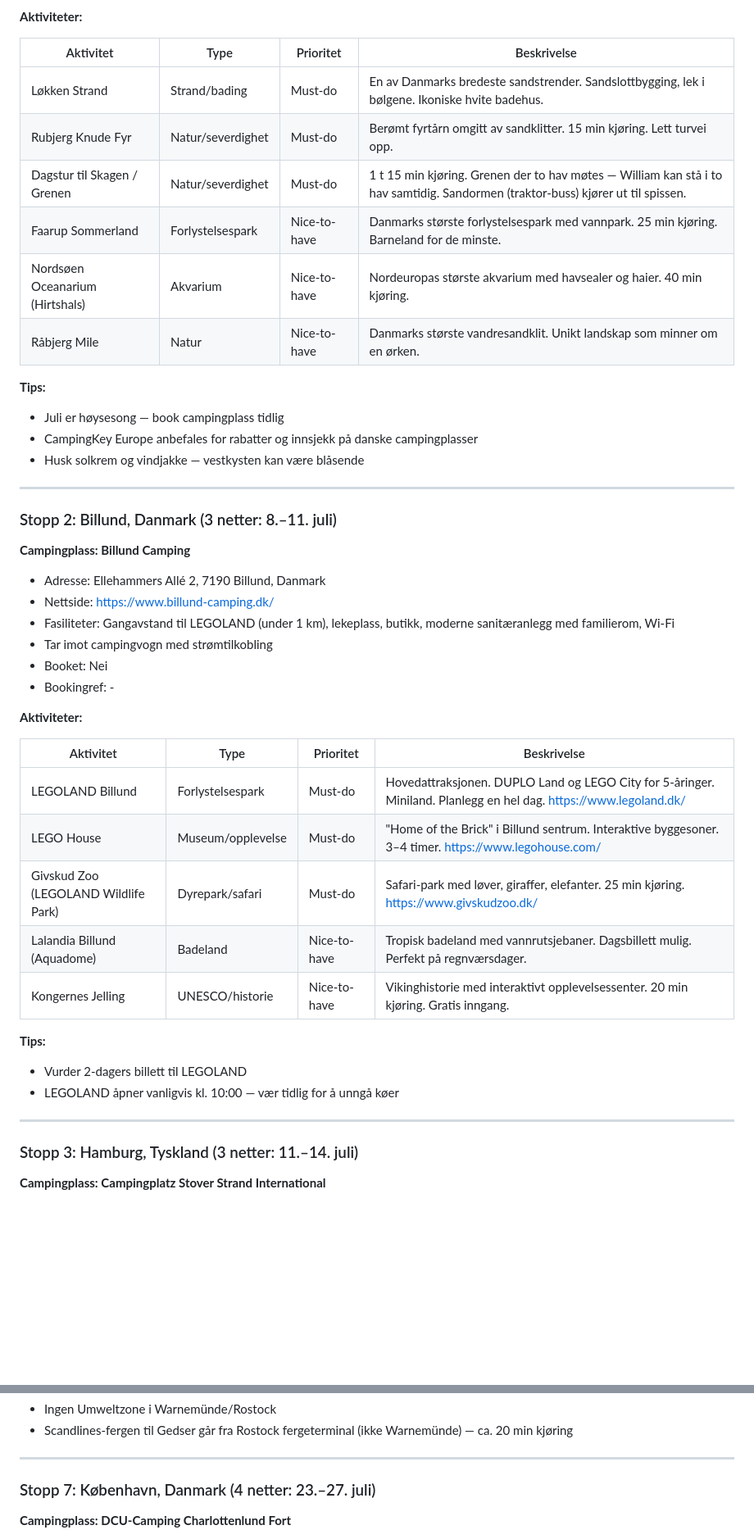
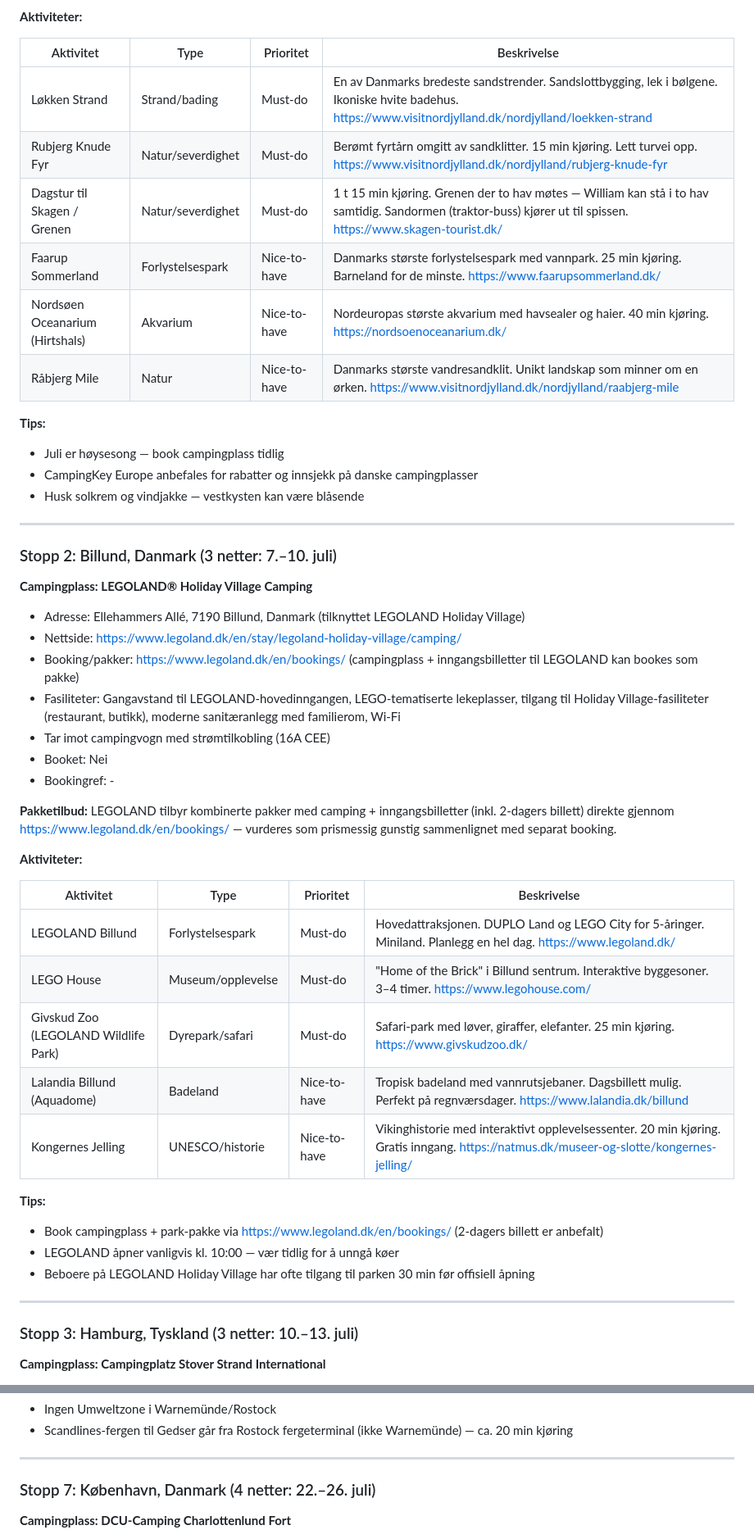
Before and after one commit to arnego/sommerferie2026, a Markdown page: docs/Ferieplanen-2026.md, 2 parts joined by grey strips. Shown at 82% size. GitHub-like rendering; blank space fills up the shorter version.

```diff
--- a/docs/Ferieplanen-2026.md
+++ b/docs/Ferieplanen-2026.md
@@ -115,12 +121,12 @@ Alle kjøretider er beregnet med campingvogn (ca. 80 km/t snitt).
 
 | Aktivitet | Type | Prioritet | Beskrivelse |
 |-----------|------|-----------|-------------|
-| Løkken Strand | Strand/bading | Must-do | En av Danmarks bredeste sandstrender. Sandslottbygging, lek i bølgene. Ikoniske hvite badehus. |
-| Rubjerg Knude Fyr | Natur/severdighet | Must-do | Berømt fyrtårn omgitt av sandklitter. 15 min kjøring. Lett turvei opp. |
-| Dagstur til Skagen / Grenen | Natur/severdighet | Must-do | 1 t 15 min kjøring. Grenen der to hav møtes — William kan stå i to hav samtidig. Sandormen (traktor-buss) kjører ut til spissen. |
-| Faarup Sommerland | Forlystelsespark | Nice-to-have | Danmarks største forlystelsespark med vannpark. 25 min kjøring. Barneland for de minste. |
-| Nordsøen Oceanarium (Hirtshals) | Akvarium | Nice-to-have | Nordeuropas største akvarium med havsealer og haier. 40 min kjøring. |
-| Råbjerg Mile | Natur | Nice-to-have | Danmarks største vandresandklit. Unikt landskap som minner om en ørken. |
+| Løkken Strand | Strand/bading | Must-do | En av Danmarks bredeste sandstrender. Sandslottbygging, lek i bølgene. Ikoniske hvite badehus. https://www.visitnordjylland.dk/nordjylland/loekken-strand |
+| Rubjerg Knude Fyr | Natur/severdighet | Must-do | Berømt fyrtårn omgitt av sandklitter. 15 min kjøring. Lett turvei opp. https://www.visitnordjylland.dk/nordjylland/rubjerg-knude-fyr |
+| Dagstur til Skagen / Grenen | Natur/severdighet | Must-do | 1 t 15 min kjøring. Grenen der to hav møtes — William kan stå i to hav samtidig. Sandormen (traktor-buss) kjører ut til spissen. https://www.skagen-tourist.dk/ |
+| Faarup Sommerland | Forlystelsespark | Nice-to-have | Danmarks største forlystelsespark med vannpark. 25 min kjøring. Barneland for de minste. https://www.faarupsommerland.dk/ |
+| Nordsøen Oceanarium (Hirtshals) | Akvarium | Nice-to-have | Nordeuropas største akvarium med havsealer og haier. 40 min kjøring. https://nordsoenoceanarium.dk/ |
+| Råbjerg Mile | Natur | Nice-to-have | Danmarks største vandresandklit. Unikt landskap som minner om en ørken. https://www.visitnordjylland.dk/nordjylland/raabjerg-mile |
 
 **Tips:**
 - Juli er høysesong — book campingplass tidlig
@@ -129,15 +135,18 @@ Alle kjøretider er beregnet med campingvogn (ca. 80 km/t snitt).
 
 ---
 
-### Stopp 2: Billund, Danmark (3 netter: 8.–11. juli)
+### Stopp 2: Billund, Danmark (3 netter: 7.–10. juli)
 
-**Campingplass: Billund Camping**
-- Adresse: Ellehammers Allé 2, 7190 Billund, Danmark
-- Nettside: https://www.billund-camping.dk/
-- Fasiliteter: Gangavstand til LEGOLAND (under 1 km), lekeplass, butikk, moderne sanitæranlegg med familierom, Wi-Fi
-- Tar imot campingvogn med strømtilkobling
+**Campingplass: LEGOLAND® Holiday Village Camping**
+- Adresse: Ellehammers Allé, 7190 Billund, Danmark (tilknyttet LEGOLAND Holiday Village)
+- Nettside: https://www.legoland.dk/en/stay/legoland-holiday-village/camping/
+- Booking/pakker: https://www.legoland.dk/en/bookings/ (campingplass + inngangsbilletter til LEGOLAND kan bookes som pakke)
+- Fasiliteter: Gangavstand til LEGOLAND-hovedinngangen, LEGO-tematiserte lekeplasser, tilgang til Holiday Village-fasiliteter (restaurant, butikk), moderne sanitæranlegg med familierom, Wi-Fi
+- Tar imot campingvogn med strømtilkobling (16A CEE)
 - Booket: Nei
 - Bookingref: -
+
+**Pakketilbud:** LEGOLAND tilbyr kombinerte pakker med camping + inngangsbilletter (inkl. 2-dagers billett) direkte gjennom https://www.legoland.dk/en/bookings/ — vurderes som prismessig gunstig sammenlignet med separat booking.
 
 **Aktiviteter:**
 
@@ -146,16 +155,17 @@ Alle kjøretider er beregnet med campingvogn (ca. 80 km/t snitt).
 | LEGOLAND Billund | Forlystelsespark | Must-do | Hovedattraksjonen. DUPLO Land og LEGO City for 5-åringer. Miniland. Planlegg en hel dag. https://www.legoland.dk/ |
 | LEGO House | Museum/opplevelse | Must-do | "Home of the Brick" i Billund sentrum. Interaktive byggesoner. 3–4 timer. https://www.legohouse.com/ |
 | Givskud Zoo (LEGOLAND Wildlife Park) | Dyrepark/safari | Must-do | Safari-park med løver, giraffer, elefanter. 25 min kjøring. https://www.givskudzoo.dk/ |
-| Lalandia Billund (Aquadome) | Badeland | Nice-to-have | Tropisk badeland med vannrutsjebaner. Dagsbillett mulig. Perfekt på regnværsdager. |
-| Kongernes Jelling | UNESCO/historie | Nice-to-have | Vikinghistorie med interaktivt opplevelsessenter. 20 min kjøring. Gratis inngang. |
+| Lalandia Billund (Aquadome) | Badeland | Nice-to-have | Tropisk badeland med vannrutsjebaner. Dagsbillett mulig. Perfekt på regnværsdager. https://www.lalandia.dk/billund |
+| Kongernes Jelling | UNESCO/historie | Nice-to-have | Vikinghistorie med interaktivt opplevelsessenter. 20 min kjøring. Gratis inngang. https://natmus.dk/museer-og-slotte/kongernes-jelling/ |
 
 **Tips:**
-- Vurder 2-dagers billett til LEGOLAND
+- Book campingplass + park-pakke via https://www.legoland.dk/en/bookings/ (2-dagers billett er anbefalt)
 - LEGOLAND åpner vanligvis kl. 10:00 — vær tidlig for å unngå køer
+- Beboere på LEGOLAND Holiday Village har ofte tilgang til parken 30 min før offisiell åpning
 
 ---
 
-### Stopp 3: Hamburg, Tyskland (3 netter: 11.–14. juli)
+### Stopp 3: Hamburg, Tyskland (3 netter: 10.–13. juli)
 
 **Campingplass: Campingplatz Stover Strand International**
 - Adresse: Stover Strand 10, 21423 Drage (Elbmarsch), Tyskland
@@ -267,7 +277,7 @@ Alle kjøretider er beregnet med campingvogn (ca. 80 km/t snitt).
 
 ---
 
-### Stopp 7: København, Danmark (4 netter: 23.–27. juli)
+### Stopp 7: København, Danmark (4 netter: 22.–26. juli)
 
 **Campingplass: DCU-Camping Charlottenlund Fort**
 - Adresse: Strandvejen 144B, 2920 Charlottenlund, Danmark
```
Also changed, not shown: other parts of docs/Ferieplanen-2026.md (+74 -60 lines).
